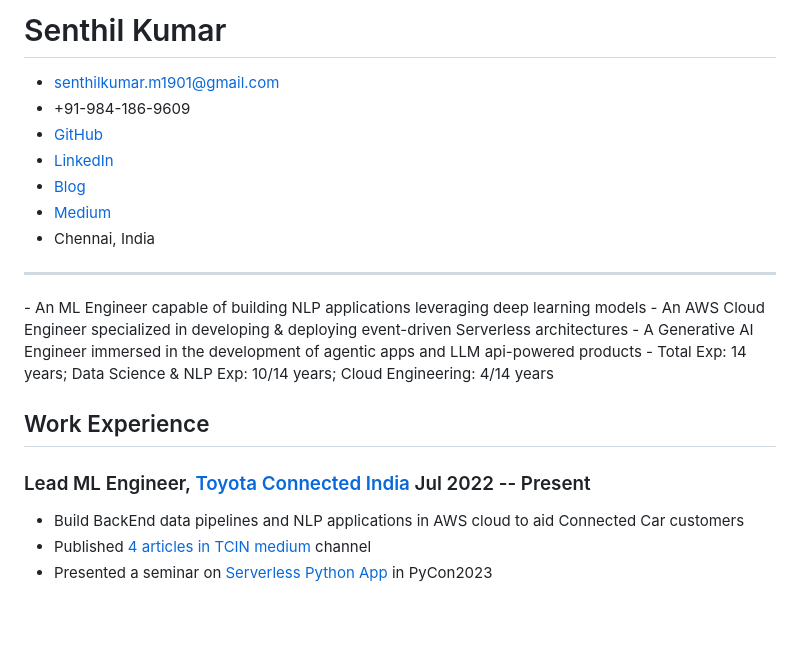
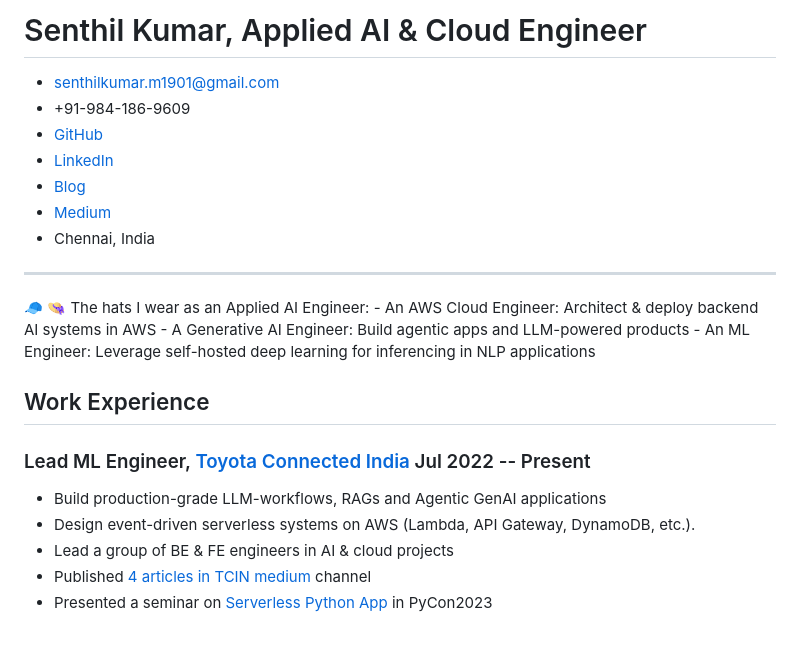
Before and after one commit to senthilkumarm1901/myResume, a Markdown page: resume_documents/resume_simple.md, the part around one of its changes. Rendered like a GitHub page.

```diff
--- a/resume_documents/resume_simple.md
+++ b/resume_documents/resume_simple.md
@@ -1,5 +1,5 @@
 <!-- The (first) h1 will be used as the <title> of the HTML page -->
-# Senthil Kumar
+# Senthil Kumar, Applied AI & Cloud Engineer
 
 <!-- The unordered list immediately after the h1 will be formatted on a single
 line. It is intended to be used for contact details -->
@@ -14,17 +14,19 @@ line. It is intended to be used for contact details -->
 <hr>
 <!-- The paragraph after the h1 and ul and before the first h2 is optional. It
 is intended to be used for a short summary. -->
-- An ML Engineer capable of building NLP applications leveraging deep learning models
-- An AWS Cloud Engineer specialized in developing & deploying event-driven Serverless architectures
-- A Generative AI Engineer immersed in the development of agentic apps and LLM api-powered products
-- Total Exp: 14 years; Data Science & NLP Exp: 10/14 years; Cloud Engineering: 4/14 years
+🧢 👒 The hats I wear as an Applied AI Engineer:
+- An AWS Cloud Engineer: Architect & deploy backend AI systems in AWS
+- A Generative AI Engineer: Build agentic apps and LLM-powered products
+- An ML Engineer: Leverage self-hosted deep learning for inferencing in NLP applications
 
 ## Work Experience
 
 <!-- You have to wrap the "left" and "right" half of these headings in spans by
 hand -->
 ### <span>Lead ML Engineer, [Toyota Connected India](https://www.linkedin.com/company/toyota-connected-india-pvt-ltd)</span> <span>Jul 2022 -- Present </span>
-- Build BackEnd data pipelines and NLP applications in AWS cloud to aid Connected Car customers
+- Build production-grade LLM-workflows, RAGs and Agentic GenAI applications
+- Design event-driven serverless systems on AWS (Lambda, API Gateway, DynamoDB, etc.).
+- Lead a group of BE & FE engineers in AI & cloud projects
 - Published [4 articles in TCIN medium](https://medium.com/@senthilkumar.m1901) channel
 - Presented a seminar on [Serverless Python App](https://toyota-connected-india.github.io/serverless_nlp_app/notebook/serverless_nlp_python_app_slides.slides.html#/) in PyCon2023
 
```
Also changed, not shown: other parts of resume_documents/resume_simple.md (+24 -10 lines).
